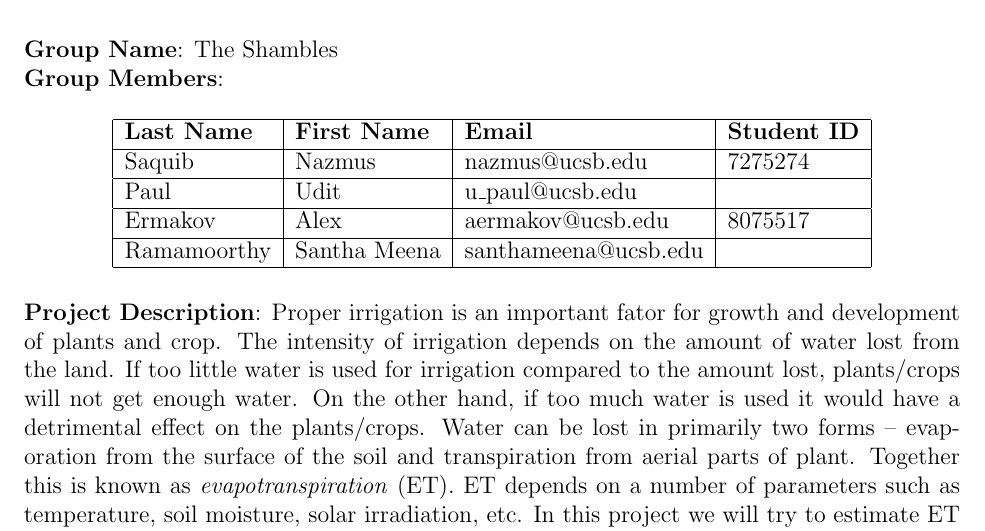
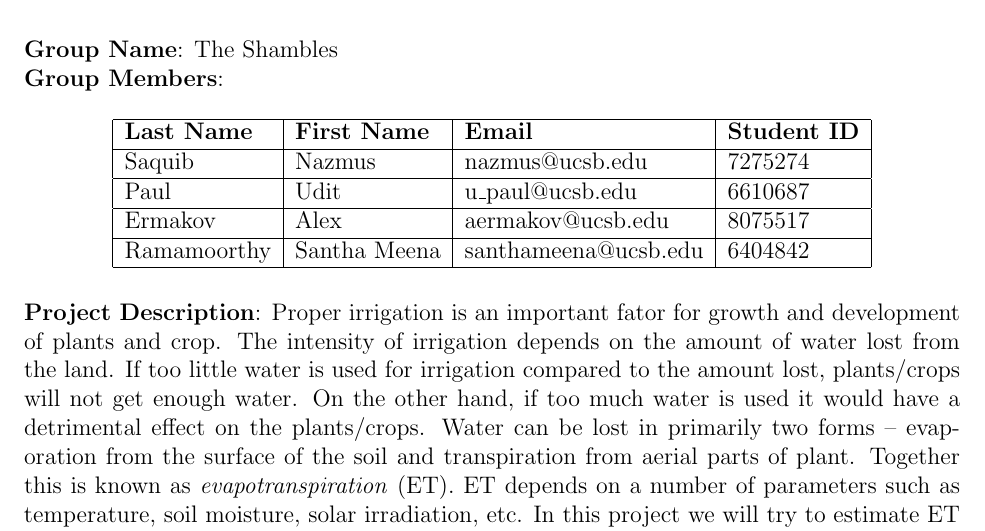
Before and after one commit to saquib2527/CS293S-project, a LaTeX document (project-description/project-description.tex): part of the page, cut so that both start at the same text. Compiled offline with pdfLaTeX.

Commit message:
add perm numbers

```diff
--- a/project-description/project-description.tex
+++ b/project-description/project-description.tex
@@ -23,11 +23,11 @@ Project Definition\\[2em]
 \hline
 Saquib & Nazmus & nazmus@ucsb.edu & 7275274\\
 \hline
-Paul & Udit & u\_paul@ucsb.edu & ~\\
+Paul & Udit & u\_paul@ucsb.edu & 6610687\\
 \hline
 Ermakov & Alex & aermakov@ucsb.edu & 8075517\\
 \hline
-Ramamoorthy & Santha Meena & santhameena@ucsb.edu & ~\\
+Ramamoorthy & Santha Meena & santhameena@ucsb.edu & 6404842\\
 \hline
 \end{tabular}
 \end{table}
```
